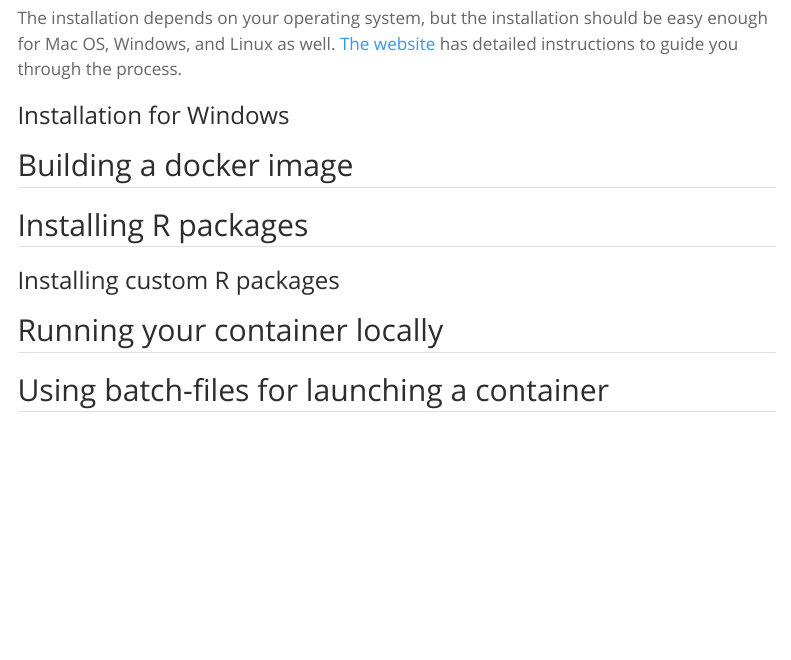
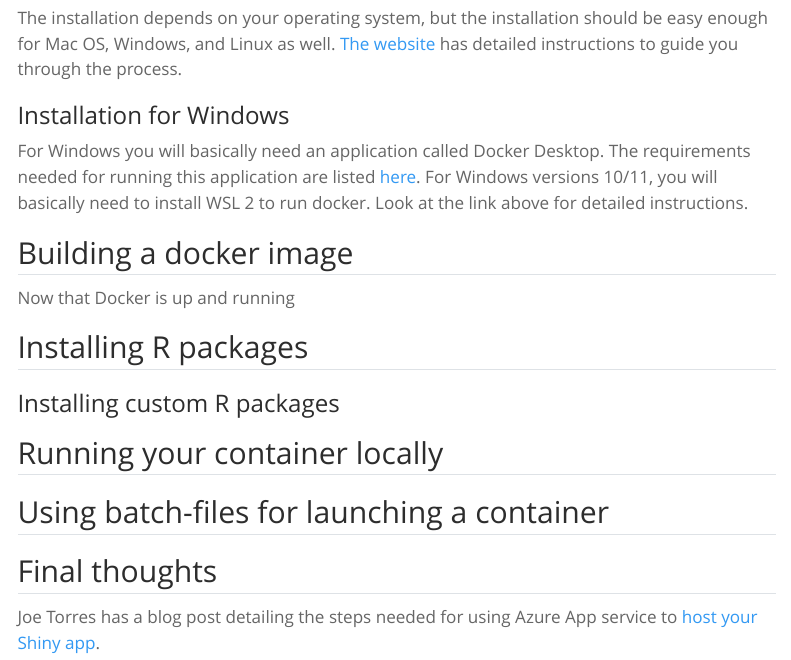
Before and after one commit to TeroJii/TeroJii.github.io, a Quarto document (posts/05-docker.qmd): the page in a window 1100 px wide, from 420 px down. Rendered offline with R 4.5, knitr and Pandoc in place of Quarto, with nearby package versions; menus at the side of the page are left out.

Commit message:
add info on Windows installation

```diff
--- a/posts/05-docker.qmd
+++ b/posts/05-docker.qmd
@@ -17,7 +17,12 @@ Sounds great. Let's see what is needed for setting your Shiny app to run inside
 The installation depends on your operating system, but the installation should be easy enough for Mac OS, Windows, and Linux as well. [The website](https://www.docker.com/products/docker-desktop/) has detailed instructions to guide you through the process.
 
 ### Installation for Windows
+
+For Windows you will basically need an application called Docker Desktop. The requirements needed for running this application are listed [here](https://docs.docker.com/desktop/install/windows-install/). For Windows versions 10/11, you will basically need to install WSL 2 to run docker. Look at the link above for detailed instructions.
+
 ## Building a docker image
+
+Now that Docker is up and running
 
 ## Installing R packages
 
@@ -26,3 +31,7 @@ The installation depends on your operating system, but the installation should b
 ## Running your container locally
 
 ## Using batch-files for launching a container
+
+## Final thoughts
+
+Joe Torres has a blog post detailing the steps needed for using Azure App service to [host your Shiny app](https://joetorres531.medium.com/build-an-enterprise-ready-r-shiny-app-with-azure-and-docker-a87c73028d97).
```
